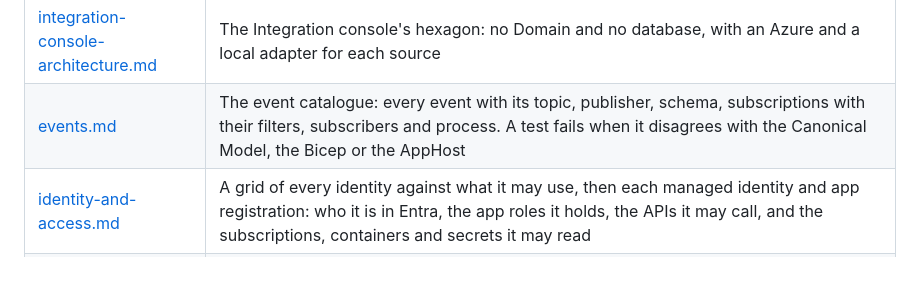
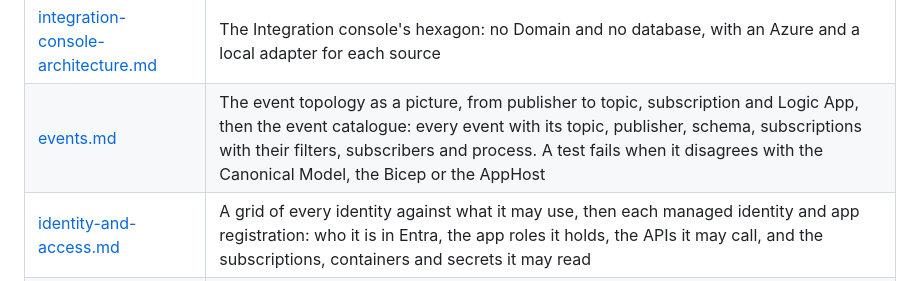
Before and after one commit to congruent-it/norvia-sandbox, a Markdown page: docs/architecture/README.md, the part around the change. Rendered like a GitHub page.

Commit message:
Docs: Draw the event topology from publisher to Logic App
Co-Authored-By: Claude Sonnet 5.5 <noreply@anthropic.com>

```diff
--- a/docs/architecture/README.md
+++ b/docs/architecture/README.md
@@ -15,7 +15,7 @@ How Norvia's estate is put together, for engineers and coding agents working on
 | [partner-portal-architecture.md](partner-portal-architecture.md) | The Partner portal's hexagon: Persona endpoints in the Web project, the Norvia Partner API as its only way in, and a Carrier booking request's states |
 | [simulator-architecture.md](simulator-architecture.md) | The Simulator's hexagon: ports that lead to the estate's real doors, and a run's states |
 | [integration-console-architecture.md](integration-console-architecture.md) | The Integration console's hexagon: no Domain and no database, with an Azure and a local adapter for each source |
-| [events.md](events.md) | The event catalogue: every event with its topic, publisher, schema, subscriptions with their filters, subscribers and process. A test fails when it disagrees with the Canonical Model, the Bicep or the AppHost |
+| [events.md](events.md) | The event topology as a picture, from publisher to topic, subscription and Logic App, then the event catalogue: every event with its topic, publisher, schema, subscriptions with their filters, subscribers and process. A test fails when it disagrees with the Canonical Model, the Bicep or the AppHost |
 | [identity-and-access.md](identity-and-access.md) | A grid of every identity against what it may use, then each managed identity and app registration: who it is in Entra, the app roles it holds, the APIs it may call, and the subscriptions, containers and secrets it may read |
 | [failure-behaviour.md](failure-behaviour.md) | The five failure patterns and who finds out, then what happens when each hop of each Flow fails: its retry policy, dead-letter destination and `failureCode`s, the alert (or its absence), what the Integration console can resubmit or discard, and the as-found toggle that breaks it. Also the as-found backlog, since what is not built is marked *planned* |
 | [business-automation-model.md](business-automation-model.md) | Which application performs each TMS and ERP process step, and whether a person, the application or an integration flow does it: processes as columns, applications as rows. The diagram is an [Excalidraw file](diagrams/business-automation-model.excalidraw) in the [matrix style](diagrams/README.md) |
```
Also changed, not shown: docs/architecture/events.md (+6 -0 lines), docs/architecture/diagrams/c4-l3-event-topology.png (added), 2 other files.
